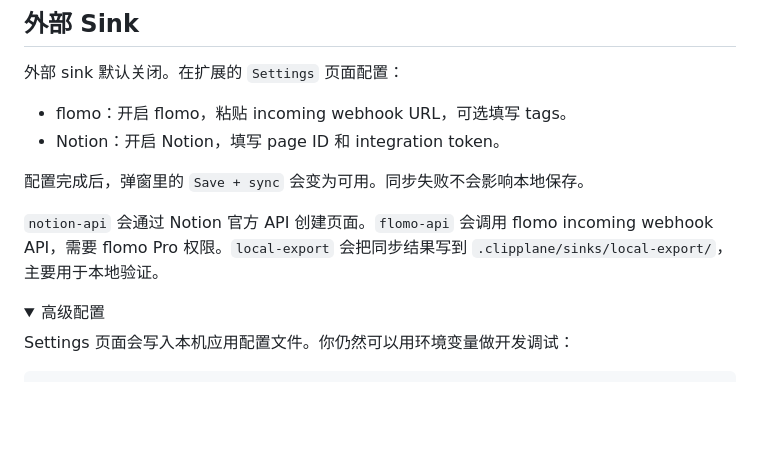
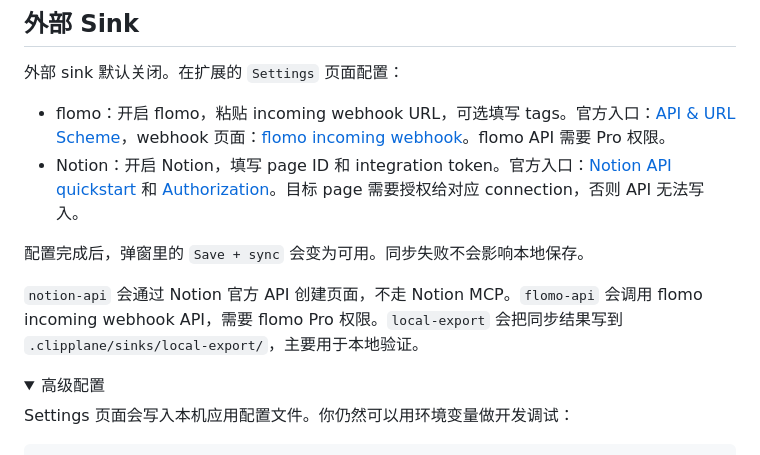
Before and after one commit to KKenny0/Clipplane, a Markdown page: README.md, the part around the change printed below. Drawn GitHub-style; folded sections open; blank space fills up the shorter version.

```diff
--- a/README.md
+++ b/README.md
@@ -140,12 +146,12 @@ Clipplane 的应用设置保存在系统应用配置目录里；剪藏内容仍
 
 外部 sink 默认关闭。在扩展的 `Settings` 页面配置：
 
-- flomo：开启 flomo，粘贴 incoming webhook URL，可选填写 tags。
-- Notion：开启 Notion，填写 page ID 和 integration token。
+- flomo：开启 flomo，粘贴 incoming webhook URL，可选填写 tags。官方入口：[API & URL Scheme](https://help.flomoapp.com/advance/api.html)，webhook 页面：[flomo incoming webhook](https://flomoapp.com/mine?source=incoming_webhook)。flomo API 需要 Pro 权限。
+- Notion：开启 Notion，填写 page ID 和 integration token。官方入口：[Notion API quickstart](https://developers.notion.com/guides/get-started/quick-start) 和 [Authorization](https://developers.notion.com/guides/get-started/authorization)。目标 page 需要授权给对应 connection，否则 API 无法写入。
 
 配置完成后，弹窗里的 `Save + sync` 会变为可用。同步失败不会影响本地保存。
 
-`notion-api` 会通过 Notion 官方 API 创建页面。`flomo-api` 会调用 flomo incoming webhook API，需要 flomo Pro 权限。`local-export` 会把同步结果写到 `.clipplane/sinks/local-export/`，主要用于本地验证。
+`notion-api` 会通过 Notion 官方 API 创建页面，不走 Notion MCP。`flomo-api` 会调用 flomo incoming webhook API，需要 flomo Pro 权限。`local-export` 会把同步结果写到 `.clipplane/sinks/local-export/`，主要用于本地验证。
 
 <details>
 <summary>高级配置</summary>
```
Also changed, not shown: other parts of README.md (+6 -0 lines), README.en.md (+9 -3 lines), assets/screenshots/popup.png (added), assets/screenshots/settings.png (added), 2 other files.
